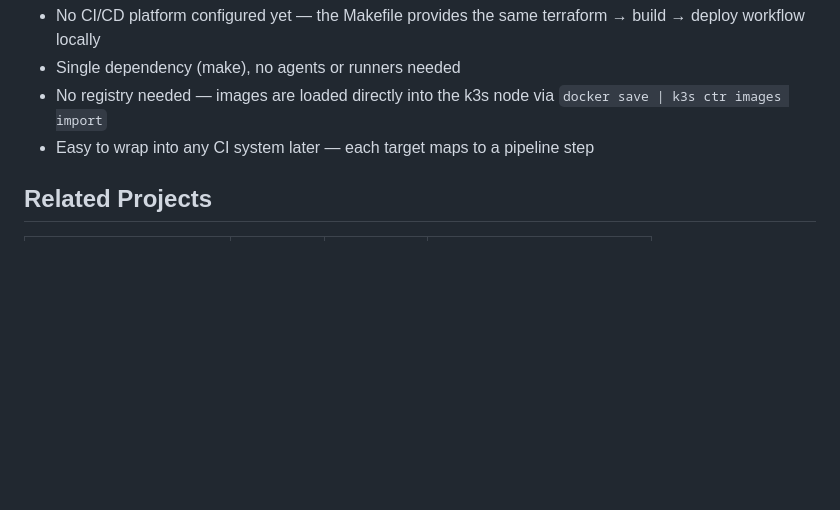
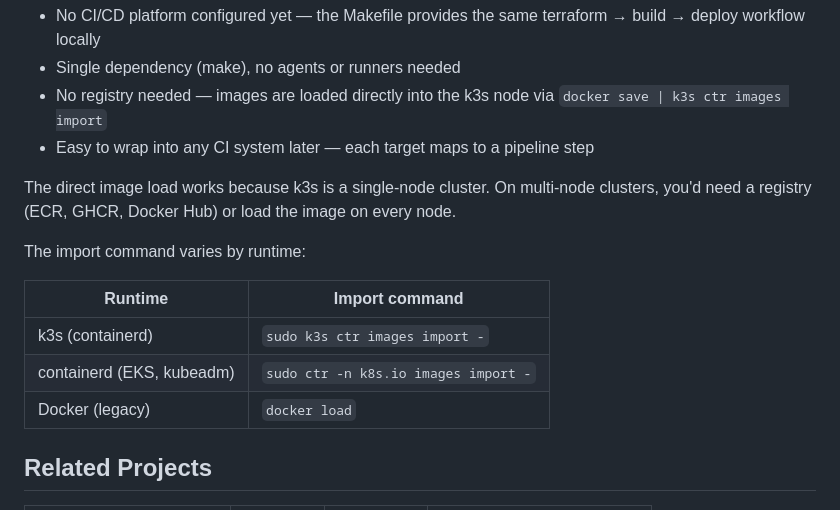
Before and after one commit to considerable/k3s-flash-cards-js, a Markdown page: README.md, the part around the change. GitHub-like rendering; blank space fills up the shorter version.

Commit message:
Add container runtime import commands table to README

```diff
--- a/README.md
+++ b/README.md
@@ -413,6 +413,16 @@ The sibling projects use full CI/CD pipelines (GitLab CI for the golang demo, Ci
 - No registry needed — images are loaded directly into the k3s node via `docker save | k3s ctr images import`
 - Easy to wrap into any CI system later — each target maps to a pipeline step
 
+The direct image load works because k3s is a single-node cluster. On multi-node clusters, you'd need a registry (ECR, GHCR, Docker Hub) or load the image on every node.
+
+The import command varies by runtime:
+
+| Runtime | Import command |
+|---------|---------------|
+| k3s (containerd) | `sudo k3s ctr images import -` |
+| containerd (EKS, kubeadm) | `sudo ctr -n k8s.io images import -` |
+| Docker (legacy) | `docker load` |
+
 ## Related Projects
 
 | Project | CI/CD | Language | URL |
```
